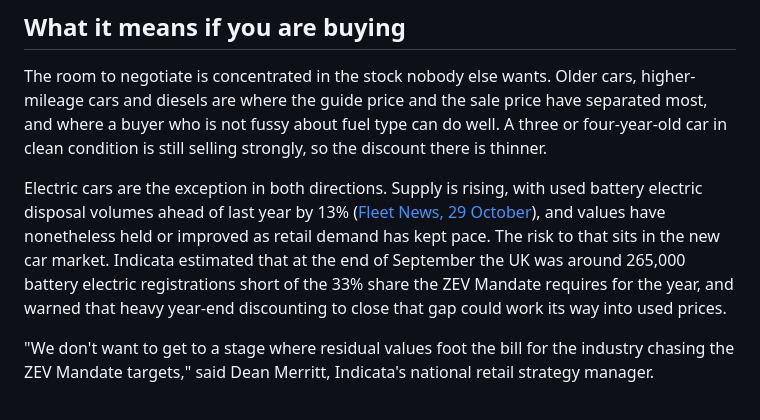
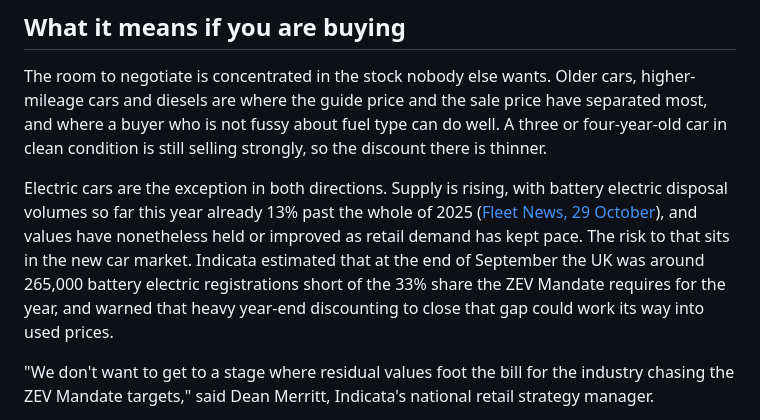
Before and after one commit to cymru2000/TurningCircle, a Markdown page: auction-values-october-2026.md, the part around the change. Rendered like a GitHub page.

Commit message:
Line edit: auction-values-october-2026 (state the 13% disposal basis exactly)

```diff
--- a/auction-values-october-2026.md
+++ b/auction-values-october-2026.md
@@ -55,7 +55,7 @@ There is a timing point for anyone selling into the trade before Christmas. Pear
 
 The room to negotiate is concentrated in the stock nobody else wants. Older cars, higher-mileage cars and diesels are where the guide price and the sale price have separated most, and where a buyer who is not fussy about fuel type can do well. A three or four-year-old car in clean condition is still selling strongly, so the discount there is thinner.
 
-Electric cars are the exception in both directions. Supply is rising, with used battery electric disposal volumes ahead of last year by 13% ([Fleet News, 29 October](https://www.fleetnews.co.uk/news/new-car-discounts-put-pressure-on-used-car-prices)), and values have nonetheless held or improved as retail demand has kept pace. The risk to that sits in the new car market. Indicata estimated that at the end of September the UK was around 265,000 battery electric registrations short of the 33% share the ZEV Mandate requires for the year, and warned that heavy year-end discounting to close that gap could work its way into used prices.
+Electric cars are the exception in both directions. Supply is rising, with battery electric disposal volumes so far this year already 13% past the whole of 2025 ([Fleet News, 29 October](https://www.fleetnews.co.uk/news/new-car-discounts-put-pressure-on-used-car-prices)), and values have nonetheless held or improved as retail demand has kept pace. The risk to that sits in the new car market. Indicata estimated that at the end of September the UK was around 265,000 battery electric registrations short of the 33% share the ZEV Mandate requires for the year, and warned that heavy year-end discounting to close that gap could work its way into used prices.
 
 "We don't want to get to a stage where residual values foot the bill for the industry chasing the ZEV Mandate targets," said Dean Merritt, Indicata's national retail strategy manager.
 
```
